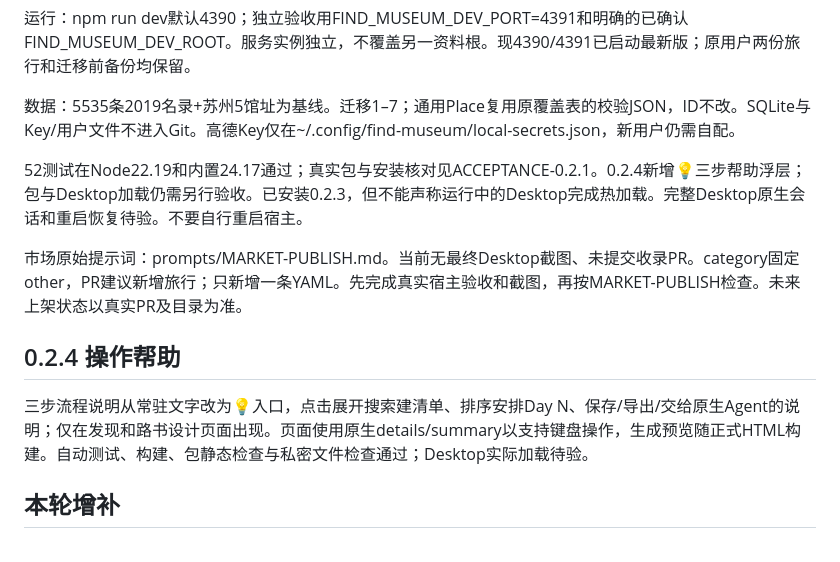
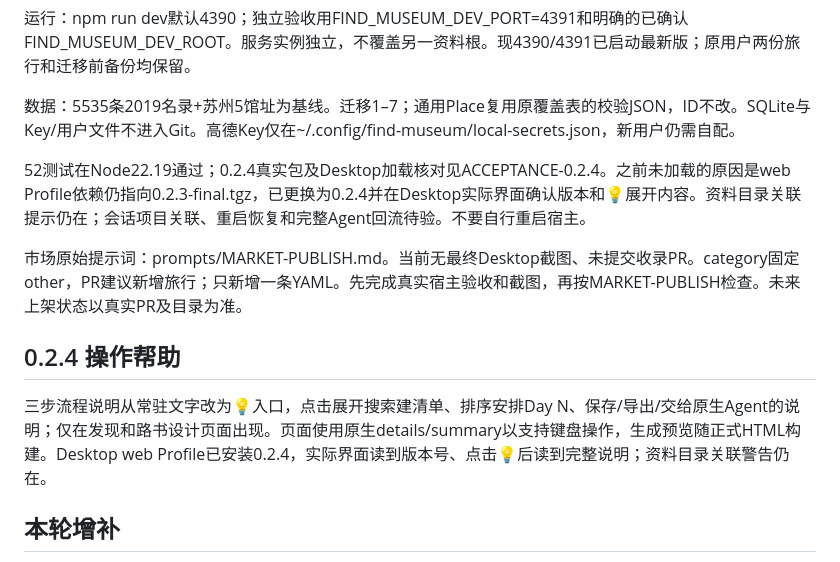
Before and after one commit to xyb-openharness-dsh-plugins/find-museum, a Markdown page: docs/project/HANDOFF.md, the part around the change. Drawn GitHub-style.

Commit message:
docs: record 0.2.4 Desktop installation

```diff
--- a/docs/project/HANDOFF.md
+++ b/docs/project/HANDOFF.md
@@ -8,13 +8,13 @@
 
 数据：5535条2019名录+苏州5馆址为基线。迁移1–7；通用Place复用原覆盖表的校验JSON，ID不改。SQLite与Key/用户文件不进入Git。高德Key仅在~/.config/find-museum/local-secrets.json，新用户仍需自配。
 
-52测试在Node22.19和内置24.17通过；真实包与安装核对见ACCEPTANCE-0.2.1。0.2.4新增💡三步帮助浮层；包与Desktop加载仍需另行验收。已安装0.2.3，但不能声称运行中的Desktop完成热加载。完整Desktop原生会话和重启恢复待验。不要自行重启宿主。
+52测试在Node22.19通过；0.2.4真实包及Desktop加载核对见ACCEPTANCE-0.2.4。之前未加载的原因是web Profile依赖仍指向0.2.3-final.tgz，已更换为0.2.4并在Desktop实际界面确认版本和💡展开内容。资料目录关联提示仍在；会话项目关联、重启恢复和完整Agent回流待验。不要自行重启宿主。
 
 市场原始提示词：prompts/MARKET-PUBLISH.md。当前无最终Desktop截图、未提交收录PR。category固定other，PR建议新增旅行；只新增一条YAML。先完成真实宿主验收和截图，再按MARKET-PUBLISH检查。未来上架状态以真实PR及目录为准。
 
 ## 0.2.4 操作帮助
 
-三步流程说明从常驻文字改为💡入口，点击展开搜索建清单、排序安排Day N、保存/导出/交给原生Agent的说明；仅在发现和路书设计页面出现。页面使用原生details/summary以支持键盘操作，生成预览随正式HTML构建。自动测试、构建、包静态检查与私密文件检查通过；Desktop实际加载待验。
+三步流程说明从常驻文字改为💡入口，点击展开搜索建清单、排序安排Day N、保存/导出/交给原生Agent的说明；仅在发现和路书设计页面出现。页面使用原生details/summary以支持键盘操作，生成预览随正式HTML构建。Desktop web Profile已安装0.2.4，实际界面读到版本号、点击💡后读到完整说明；资料目录关联警告仍在。
 
 
 ## 本轮增补
```
Also changed, not shown: docs/project/ACCEPTANCE-0.2.4.md (added, +19 -0 lines).
